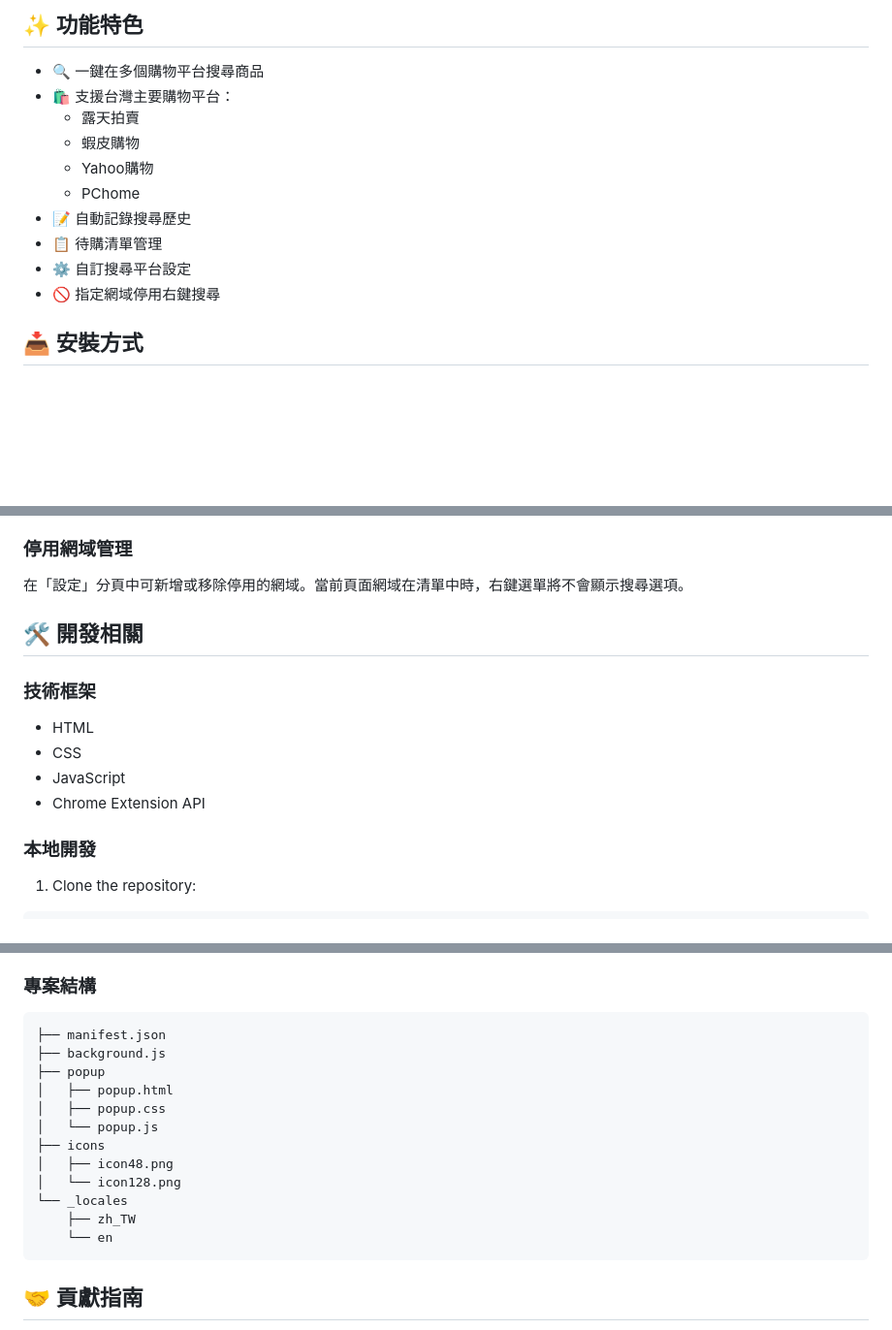
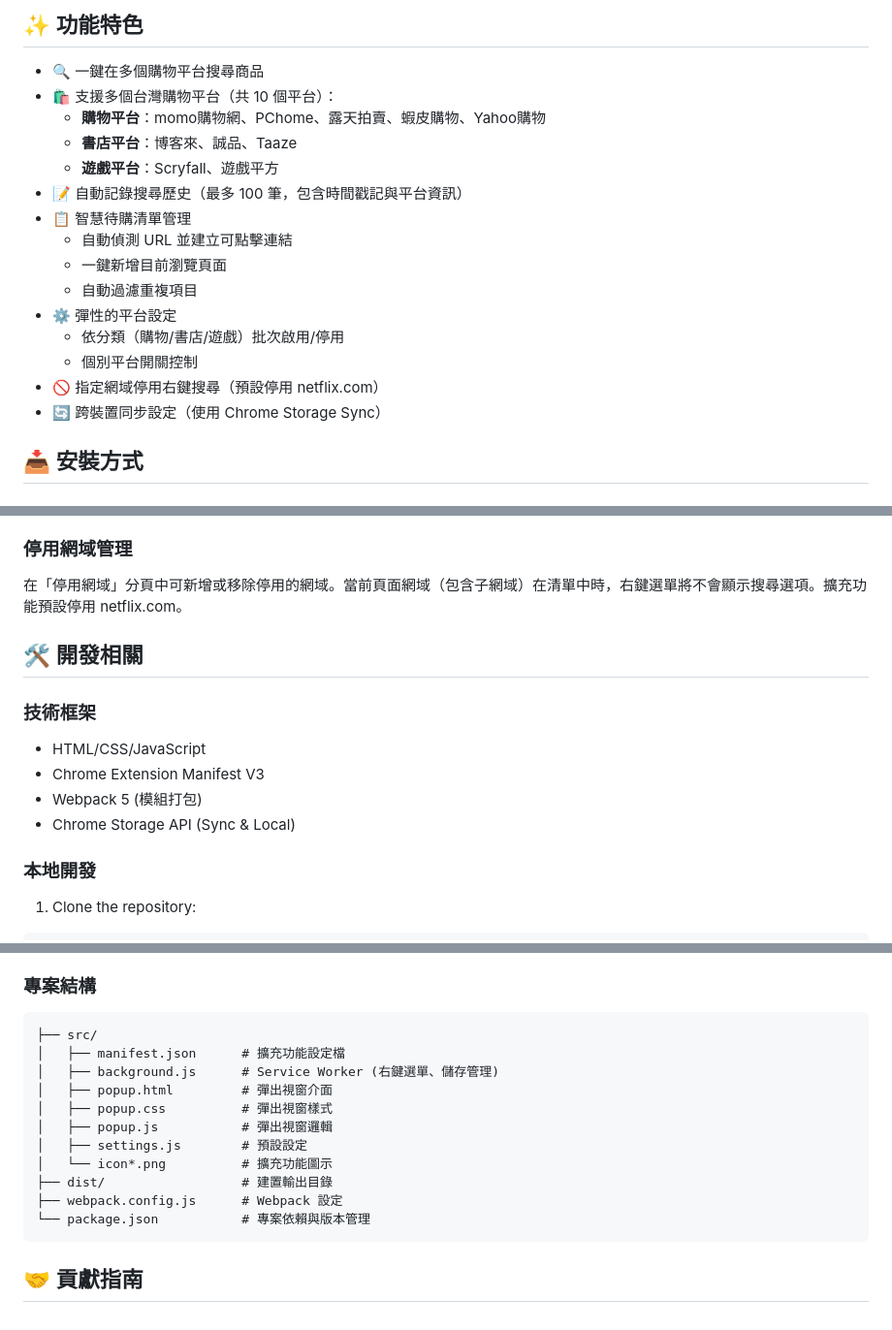
Before and after one commit to DCForce/ruten-shopping-search-extension, a Markdown page: README.md, 3 parts joined by grey strips. Shown at 97% size. Rendered like a GitHub page; blank space fills up the shorter version.

````diff
--- a/README.md
+++ b/README.md
@@ -11,15 +11,20 @@ Chrome 擴充功能，輕鬆在多個購物平台上搜尋比價。
 ## ✨ 功能特色
 
 - 🔍 一鍵在多個購物平台搜尋商品
-- 🛍️ 支援台灣主要購物平台：
-  - 露天拍賣
-  - 蝦皮購物
-  - Yahoo購物
-  - PChome
-- 📝 自動記錄搜尋歷史
-- 📋 待購清單管理
-- ⚙️ 自訂搜尋平台設定
-- 🚫 指定網域停用右鍵搜尋
+- 🛍️ 支援多個台灣購物平台（共 10 個平台）：
+  - **購物平台**：momo購物網、PChome、露天拍賣、蝦皮購物、Yahoo購物
+  - **書店平台**：博客來、誠品、Taaze
+  - **遊戲平台**：Scryfall、遊戲平方
+- 📝 自動記錄搜尋歷史（最多 100 筆，包含時間戳記與平台資訊）
+- 📋 智慧待購清單管理
+  - 自動偵測 URL 並建立可點擊連結
+  - 一鍵新增目前瀏覽頁面
+  - 自動過濾重複項目
+- ⚙️ 彈性的平台設定
+  - 依分類（購物/書店/遊戲）批次啟用/停用
+  - 個別平台開關控制
+- 🚫 指定網域停用右鍵搜尋（預設停用 netflix.com）
+- 🔄 跨裝置同步設定（使用 Chrome Storage Sync）
 
 ## 📥 安裝方式
 
@@ -52,16 +57,16 @@ Chrome 擴充功能，輕鬆在多個購物平台上搜尋比價。
    - 管理停用網域
 
 ### 停用網域管理
-在「設定」分頁中可新增或移除停用的網域。當前頁面網域在清單中時，右鍵選單將不會顯示搜尋選項。
+在「停用網域」分頁中可新增或移除停用的網域。當前頁面網域（包含子網域）在清單中時，右鍵選單將不會顯示搜尋選項。擴充功能預設停用 netflix.com。
 
 ## 🛠️ 開發相關
 
 ### 技術框架
 
-- HTML
-- CSS
-- JavaScript
-- Chrome Extension API
+- HTML/CSS/JavaScript
+- Chrome Extension Manifest V3
+- Webpack 5 (模組打包)
+- Chrome Storage API (Sync & Local)
 
 ### 本地開發
 
@@ -108,18 +113,17 @@ There are no scripts or documentation for automated tests, so testing is current
 ### 專案結構
 
 ```
-├── manifest.json
-├── background.js
-├── popup
-│   ├── popup.html
-│   ├── popup.css
-│   └── popup.js
-├── icons
-│   ├── icon48.png
-│   └── icon128.png
-└── _locales
-    ├── zh_TW
-    └── en
+├── src/
+│   ├── manifest.json      # 擴充功能設定檔
+│   ├── background.js      # Service Worker (右鍵選單、儲存管理)
+│   ├── popup.html         # 彈出視窗介面
+│   ├── popup.css          # 彈出視窗樣式
+│   ├── popup.js           # 彈出視窗邏輯
+│   ├── settings.js        # 預設設定
+│   └── icon*.png          # 擴充功能圖示
+├── dist/                  # 建置輸出目錄
+├── webpack.config.js      # Webpack 設定
+└── package.json           # 專案依賴與版本管理
 ```
 
 ## 🤝 貢獻指南
````
Also changed, not shown: PRODUCT.md (added, +353 -0 lines).
